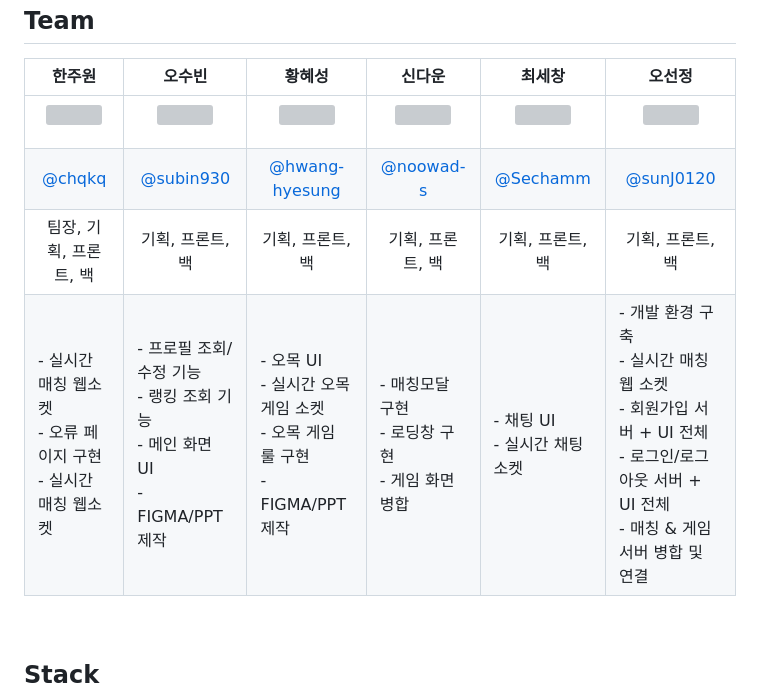
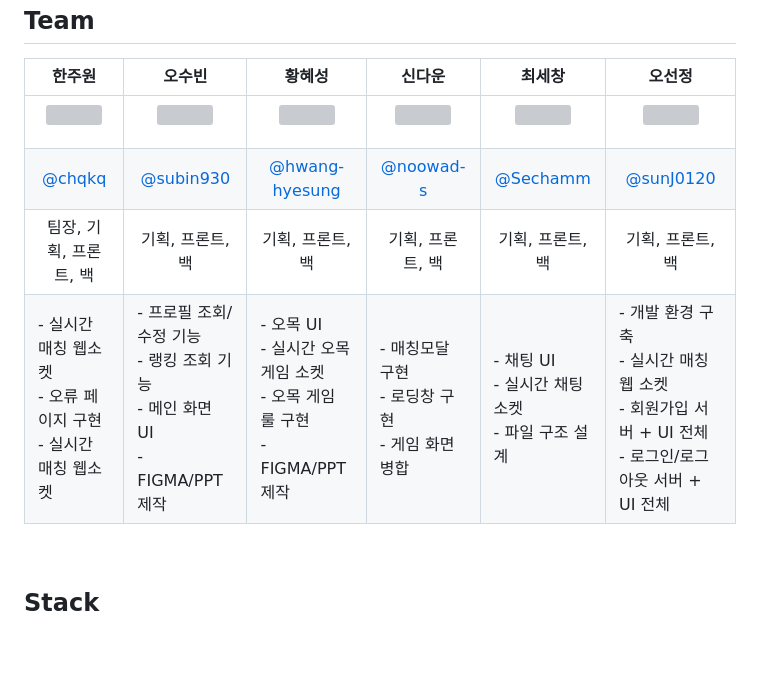
Before and after one commit to min-value/omok, a Markdown page: README.md, the part around one of its changes. Drawn GitHub-style; blank space fills up the shorter version; grey boxes are pictures that could not be loaded.

```diff
--- a/README.md
+++ b/README.md
@@ -78,13 +78,13 @@
       <td>
         <div>- 채팅 UI</div>
         <div>- 실시간 채팅 소켓</div>
+        <div>- 파일 구조 설계</div>
       </td>
       <td>
         <div>- 개발 환경 구축</div>
         <div>- 실시간 매칭 웹 소켓</div>
         <div>- 회원가입 서버 + UI 전체</div>
         <div>- 로그인/로그아웃 서버 + UI 전체</div>
-        <div>- 매칭 & 게임 서버 병합 및 연결</div>
       </td>
     </tr>
   </tbody>
```
Also changed, not shown: other parts of README.md (+7 -7 lines).
